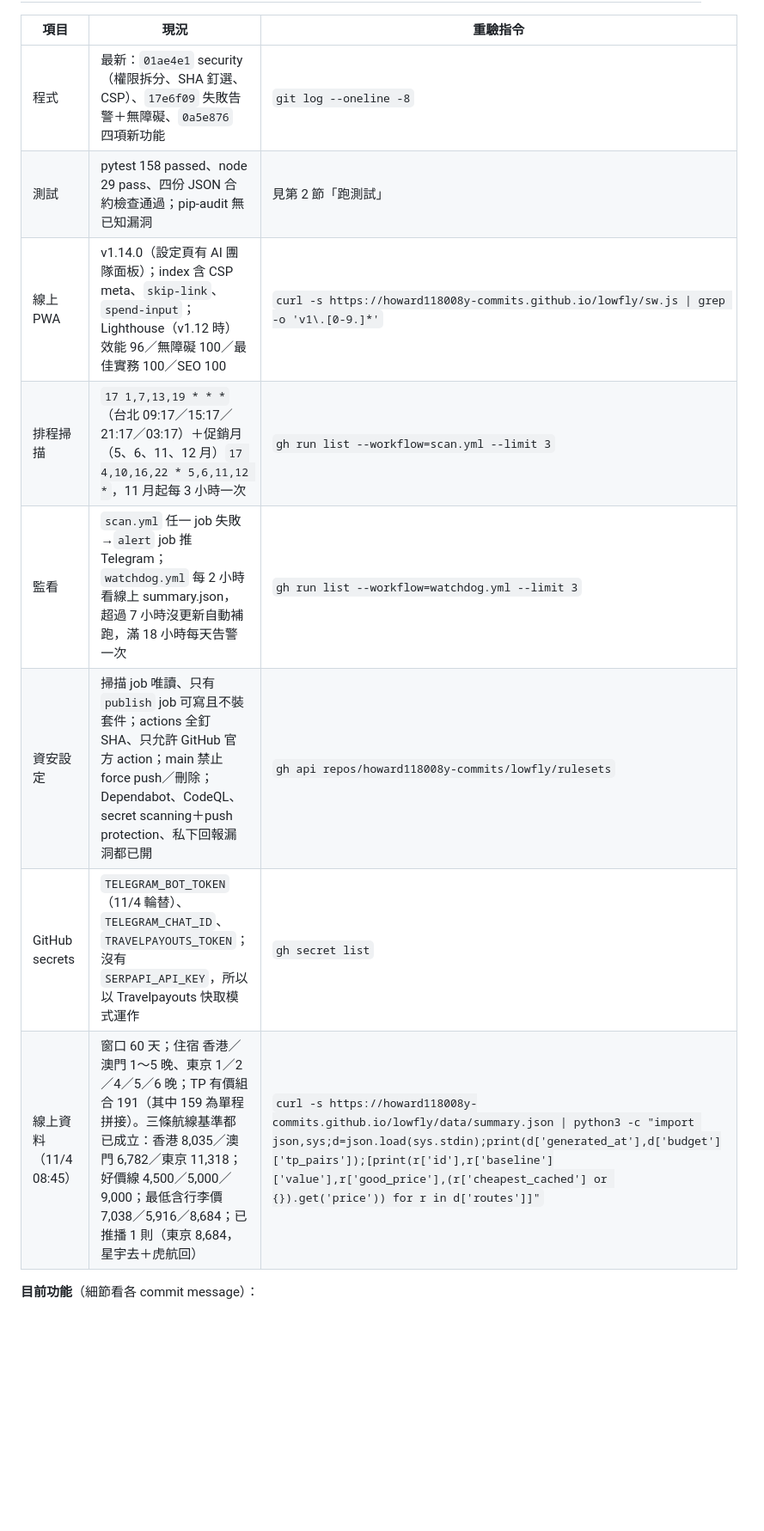
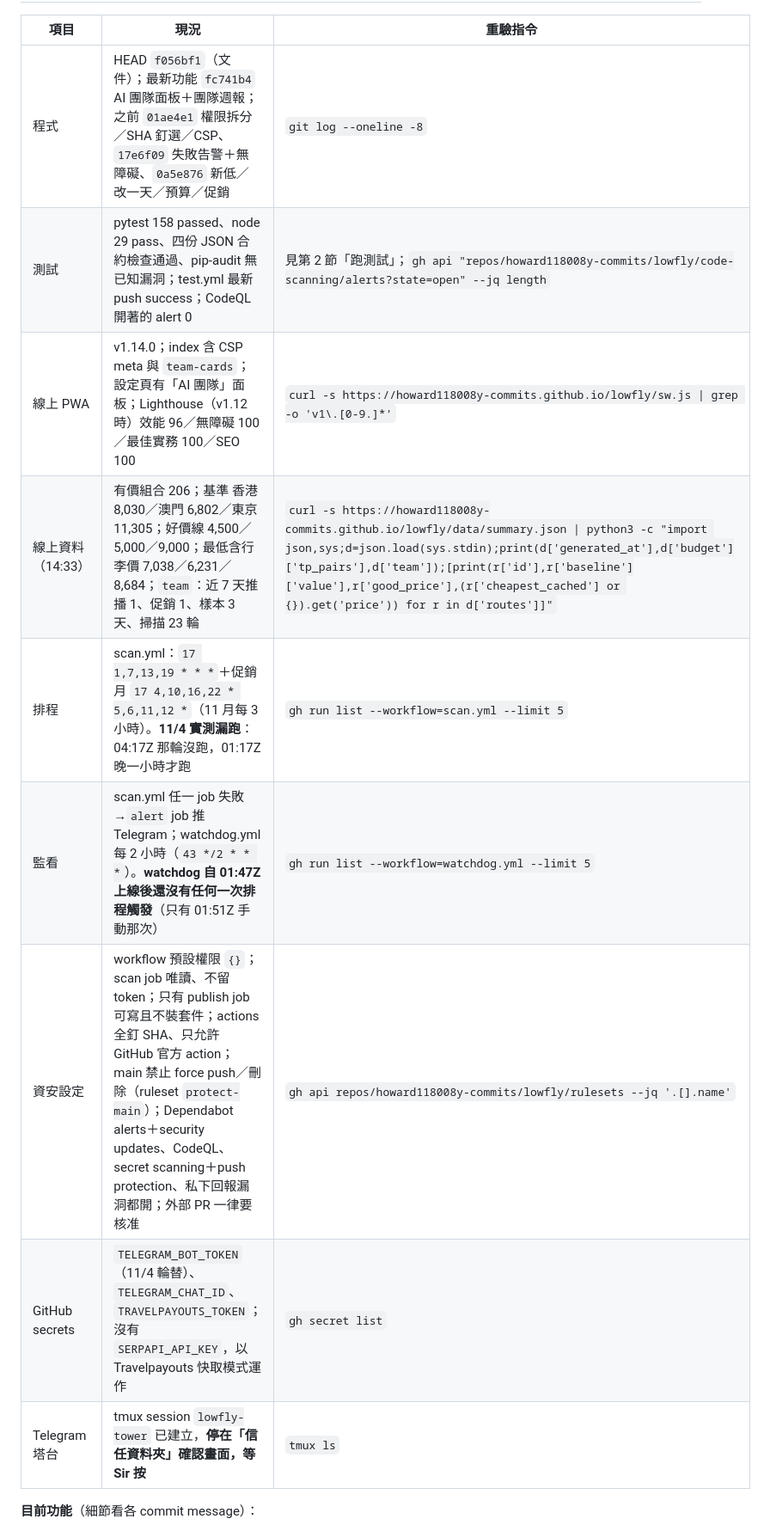
Before and after one commit to howard118008y-commits/lowfly, a Markdown page: letter-lowfly.md, the part around one of its changes. Shown at 86% size. GitHub-like rendering; blank space fills up the shorter version.

```diff
--- a/letter-lowfly.md
+++ b/letter-lowfly.md
@@ -7,13 +8,14 @@
 
 | 項目 | 現況 | 重驗指令 |
 |---|---|---|
-| 程式 | 最新：`01ae4e1` security（權限拆分、SHA 釘選、CSP）、`17e6f09` 失敗告警＋無障礙、`0a5e876` 四項新功能 | `git log --oneline -8` |
-| 測試 | pytest 158 passed、node 29 pass、四份 JSON 合約檢查通過；pip-audit 無已知漏洞 | 見第 2 節「跑測試」 |
-| 線上 PWA | v1.14.0（設定頁有 AI 團隊面板）；index 含 CSP meta、`skip-link`、`spend-input`；Lighthouse（v1.12 時）效能 96／無障礙 100／最佳實務 100／SEO 100 | `curl -s https://howard118008y-commits.github.io/lowfly/sw.js \| grep -o 'v1\.[0-9.]*'` |
-| 排程掃描 | `17 1,7,13,19 * * *`（台北 09:17／15:17／21:17／03:17）＋促銷月（5、6、11、12 月）`17 4,10,16,22 * 5,6,11,12 *`，11 月起每 3 小時一次 | `gh run list --workflow=scan.yml --limit 3` |
-| 監看 | `scan.yml` 任一 job 失敗→`alert` job 推 Telegram；`watchdog.yml` 每 2 小時看線上 summary.json，超過 7 小時沒更新自動補跑，滿 18 小時每天告警一次 | `gh run list --workflow=watchdog.yml --limit 3` |
-| 資安設定 | 掃描 job 唯讀、只有 `publish` job 可寫且不裝套件；actions 全釘 SHA、只允許 GitHub 官方 action；main 禁止 force push／刪除；Dependabot、CodeQL、secret scanning＋push protection、私下回報漏洞都已開 | `gh api repos/howard118008y-commits/lowfly/rulesets` |
-| GitHub secrets | `TELEGRAM_BOT_TOKEN`（11/4 輪替）、`TELEGRAM_CHAT_ID`、`TRAVELPAYOUTS_TOKEN`；沒有 `SERPAPI_API_KEY`，所以以 Travelpayouts 快取模式運作 | `gh secret list` |
-| 線上資料（11/4 08:45） | 窗口 60 天；住宿 香港／澳門 1～5 晚、東京 1／2／4／5／6 晚；TP 有價組合 191（其中 159 為單程拼接）。三條航線基準都已成立：香港 8,035／澳門 6,782／東京 11,318；好價線 4,500／5,000／9,000；最低含行李價 7,038／5,916／8,684；已推播 1 則（東京 8,684，星宇去＋虎航回） | `curl -s https://howard118008y-commits.github.io/lowfly/data/summary.json \| python3 -c "import json,sys;d=json.load(sys.stdin);print(d['generated_at'],d['budget']['tp_pairs']);[print(r['id'],r['baseline']['value'],r['good_price'],(r['cheapest_cached'] or {}).get('price')) for r in d['routes']]"` |
+| 程式 | HEAD `f056bf1`（文件）；最新功能 `fc741b4` AI 團隊面板＋團隊週報；之前 `01ae4e1` 權限拆分／SHA 釘選／CSP、`17e6f09` 失敗告警＋無障礙、`0a5e876` 新低／改一天／預算／促銷 | `git log --oneline -8` |
+| 測試 | pytest 158 passed、node 29 pass、四份 JSON 合約檢查通過、pip-audit 無已知漏洞；test.yml 最新 push success；CodeQL 開著的 alert 0 | 見第 2 節「跑測試」；`gh api "repos/howard118008y-commits/lowfly/code-scanning/alerts?state=open" --jq length` |
+| 線上 PWA | v1.14.0；index 含 CSP meta 與 `team-cards`；設定頁有「AI 團隊」面板；Lighthouse（v1.12 時）效能 96／無障礙 100／最佳實務 100／SEO 100 | `curl -s https://howard118008y-commits.github.io/lowfly/sw.js \| grep -o 'v1\.[0-9.]*'` |
+| 線上資料（14:33） | 有價組合 206；基準 香港 8,030／澳門 6,802／東京 11,305；好價線 4,500／5,000／9,000；最低含行李價 7,038／6,231／8,684；`team`：近 7 天推播 1、促銷 1、樣本 3 天、掃描 23 輪 | `curl -s https://howard118008y-commits.github.io/lowfly/data/summary.json \| python3 -c "import json,sys;d=json.load(sys.stdin);print(d['generated_at'],d['budget']['tp_pairs'],d['team']);[print(r['id'],r['baseline']['value'],r['good_price'],(r['cheapest_cached'] or {}).get('price')) for r in d['routes']]"` |
+| 排程 | scan.yml：`17 1,7,13,19 * * *`＋促銷月 `17 4,10,16,22 * 5,6,11,12 *`（11 月每 3 小時）。**11/4 實測漏跑**：04:17Z 那輪沒跑，01:17Z 晚一小時才跑 | `gh run list --workflow=scan.yml --limit 5` |
+| 監看 | scan.yml 任一 job 失敗→`alert` job 推 Telegram；watchdog.yml 每 2 小時（`43 */2 * * *`）。**watchdog 自 01:47Z 上線後還沒有任何一次排程觸發**（只有 01:51Z 手動那次） | `gh run list --workflow=watchdog.yml --limit 5` |
+| 資安設定 | workflow 預設權限 `{}`；scan job 唯讀、不留 token；只有 publish job 可寫且不裝套件；actions 全釘 SHA、只允許 GitHub 官方 action；main 禁止 force push／刪除（ruleset `protect-main`）；Dependabot alerts＋security updates、CodeQL、secret scanning＋push protection、私下回報漏洞都開；外部 PR 一律要核准 | `gh api repos/howard118008y-commits/lowfly/rulesets --jq '.[].name'` |
+| GitHub secrets | `TELEGRAM_BOT_TOKEN`（11/4 輪替）、`TELEGRAM_CHAT_ID`、`TRAVELPAYOUTS_TOKEN`；沒有 `SERPAPI_API_KEY`，以 Travelpayouts 快取模式運作 | `gh secret list` |
+| Telegram 塔台 | tmux session `lowfly-tower` 已建立，**停在「信任資料夾」確認畫面，等 Sir 按** | `tmux ls` |
 
 **目前功能**（細節看各 commit message）：
```
Also changed, not shown: other parts of letter-lowfly.md (+46 -49 lines).
